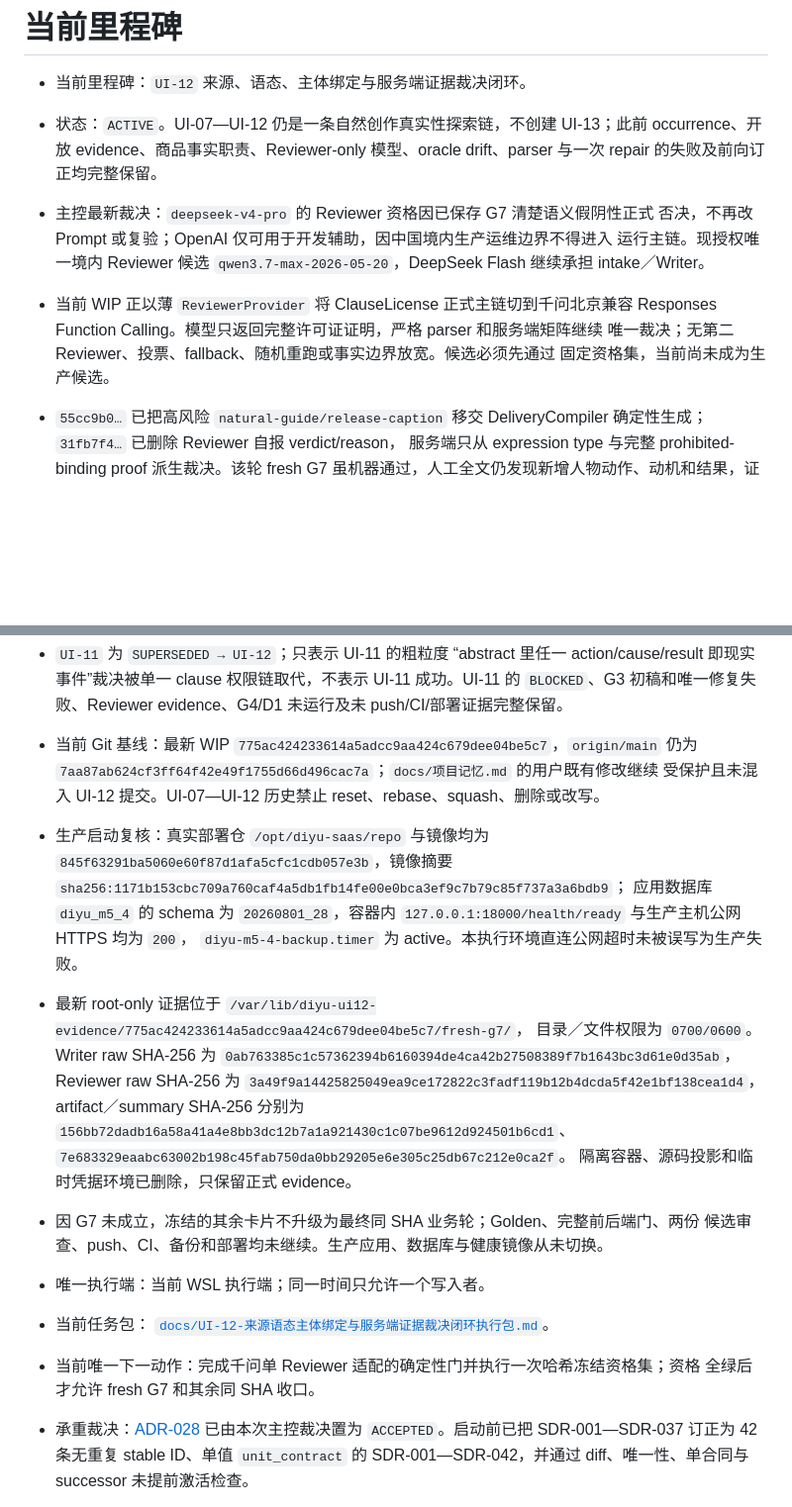
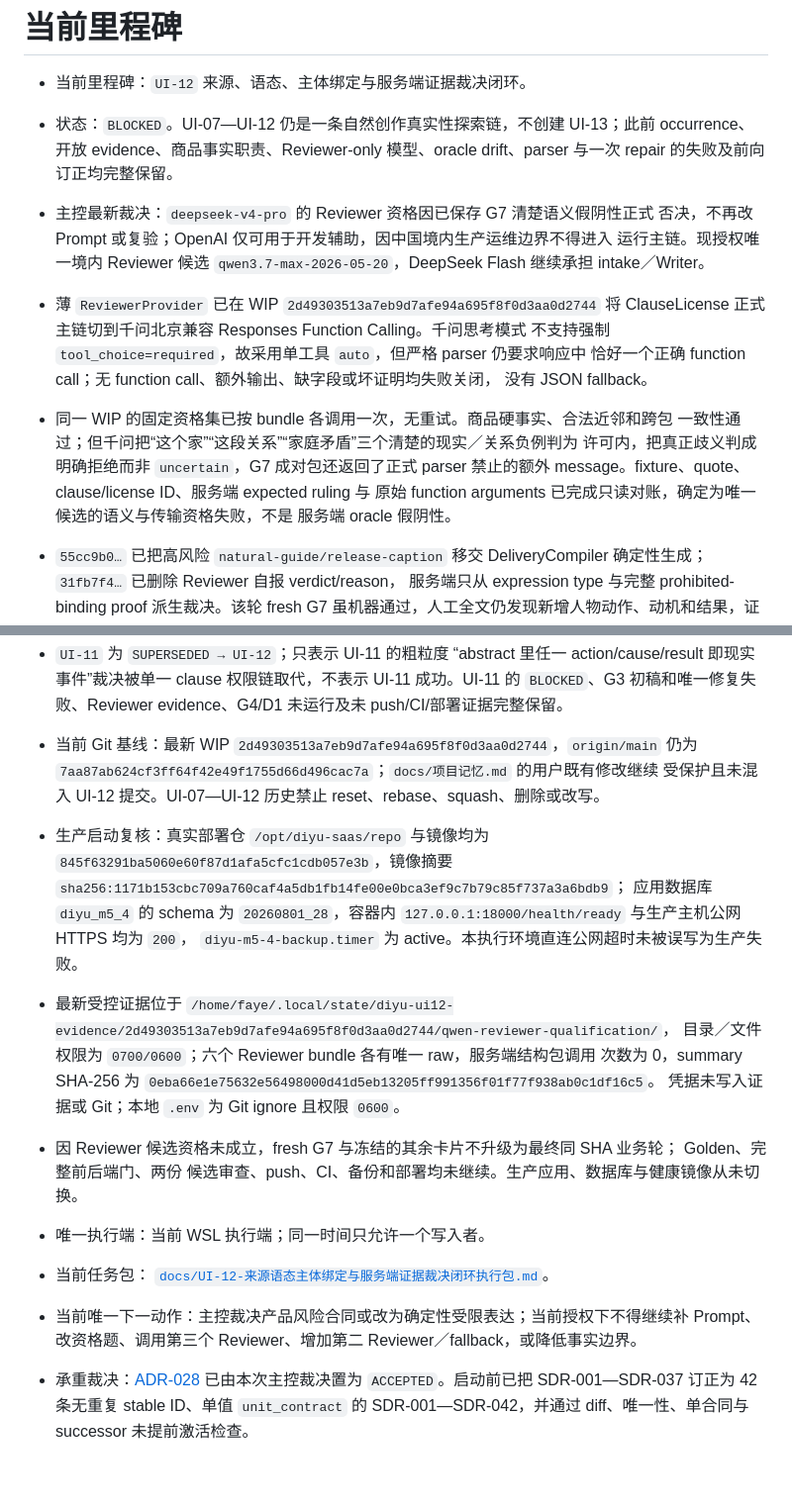
Before and after one commit to andyan77/diyu-formal-init, a Markdown page: MILESTONE.md, 2 parts joined by grey strips. Shown at 99% size. Rendered like a GitHub page; blank space fills up the shorter version.

```diff
--- a/MILESTONE.md
+++ b/MILESTONE.md
@@ -1,17 +1,24 @@
 # 当前里程碑
 
 - 当前里程碑：`UI-12` 来源、语态、主体绑定与服务端证据裁决闭环。
-- 状态：`ACTIVE`。UI-07—UI-12 仍是一条自然创作真实性探索链，不创建 UI-13；此前
+- 状态：`BLOCKED`。UI-07—UI-12 仍是一条自然创作真实性探索链，不创建 UI-13；此前
   occurrence、开放 evidence、商品事实职责、Reviewer-only 模型、oracle drift、parser
   与一次 repair 的失败及前向订正均完整保留。
 - 主控最新裁决：`deepseek-v4-pro` 的 Reviewer 资格因已保存 G7 清楚语义假阴性正式
   否决，不再改 Prompt 或复验；OpenAI 仅可用于开发辅助，因中国境内生产运维边界不得进入
   运行主链。现授权唯一境内 Reviewer 候选
   `qwen3.7-max-2026-05-20`，DeepSeek Flash 继续承担 intake／Writer。
-- 当前 WIP 正以薄 `ReviewerProvider` 将 ClauseLicense 正式主链切到千问北京兼容
-  Responses Function Calling。模型只返回完整许可证证明，严格 parser 和服务端矩阵继续
-  唯一裁决；无第二 Reviewer、投票、fallback、随机重跑或事实边界放宽。候选必须先通过
-  固定资格集，当前尚未成为生产候选。
+- 薄 `ReviewerProvider` 已在 WIP `2d49303513a7eb9d7afe94a695f8f0d3aa0d2744`
+  将 ClauseLicense 正式主链切到千问北京兼容 Responses Function Calling。千问思考模式
+  不支持强制 `tool_choice=required`，故采用单工具 `auto`，但严格 parser 仍要求响应中
+  恰好一个正确 function call；无 function call、额外输出、缺字段或坏证明均失败关闭，
+  没有 JSON fallback。
+- 同一 WIP 的固定资格集已按 bundle 各调用一次，无重试。商品硬事实、合法近邻和跨包
+  一致性通过；但千问把“这个家”“这段关系”“家庭矛盾”三个清楚的现实／关系负例判为
+  许可内，把真正歧义判成明确拒绝而非 `uncertain`，G7 成对包还返回了正式 parser
+  禁止的额外 message。fixture、quote、clause/license ID、服务端 expected ruling 与
+  原始 function arguments 已完成只读对账，确定为唯一候选的语义与传输资格失败，不是
+  服务端 oracle 假阴性。
 - `55cc9b0…` 已把高风险 `natural-guide/release-caption` 移交
   DeliveryCompiler 确定性生成；`31fb7f4…` 已删除 Reviewer 自报 verdict/reason，
   服务端只从 expression type 与完整 prohibited-binding proof 派生裁决。该轮 fresh G7
@@ -34,7 +41,7 @@
   UI-11 成功。UI-11 的 `BLOCKED`、G3 初稿和唯一修复失败、Reviewer evidence、G4/D1
   未运行及未 push/CI/部署证据完整保留。
 - 当前 Git 基线：最新 WIP
-  `775ac424233614a5adcc9aa424c679dee04be5c7`，`origin/main` 仍为
+  `2d49303513a7eb9d7afe94a695f8f0d3aa0d2744`，`origin/main` 仍为
   `7aa87ab624cf3ff64f42e49f1755d66d496cac7a`；`docs/项目记忆.md` 的用户既有修改继续
   受保护且未混入 UI-12 提交。UI-07—UI-12 历史禁止 reset、rebase、squash、删除或改写。
 - 生产启动复核：真实部署仓 `/opt/diyu-saas/repo` 与镜像均为
@@ -43,23 +50,20 @@
   应用数据库 `diyu_m5_4` 的 schema 为 `20260801_28`，容器内
   `127.0.0.1:18000/health/ready` 与生产主机公网 HTTPS 均为 `200`，
   `diyu-m5-4-backup.timer` 为 active。本执行环境直连公网超时未被误写为生产失败。
-- 最新 root-only 证据位于
-  `/var/lib/diyu-ui12-evidence/775ac424233614a5adcc9aa424c679dee04be5c7/fresh-g7/`，
-  目录／文件权限为 `0700/0600`。Writer raw SHA-256 为
-  `0ab763385c1c57362394b6160394de4ca42b27508389f7b1643bc3d61e0d35ab`，
-  Reviewer raw SHA-256 为
-  `3a49f9a14425825049ea9ce172822c3fadf119b12b4dcda5f42e1bf138cea1d4`，
-  artifact／summary SHA-256 分别为
-  `156bb72dadb16a58a41a4e8bb3dc12b7a1a921430c1c07be9612d924501b6cd1`、
-  `7e683329eaabc63002b198c45fab750da0bb29205e6e305c25db67c212e0ca2f`。
-  隔离容器、源码投影和临时凭据环境已删除，只保留正式 evidence。
-- 因 G7 未成立，冻结的其余卡片不升级为最终同 SHA 业务轮；Golden、完整前后端门、两份
+- 最新受控证据位于
+  `/home/faye/.local/state/diyu-ui12-evidence/2d49303513a7eb9d7afe94a695f8f0d3aa0d2744/qwen-reviewer-qualification/`，
+  目录／文件权限为 `0700/0600`；六个 Reviewer bundle 各有唯一 raw，服务端结构包调用
+  次数为 0，summary SHA-256 为
+  `0eba66e1e75632e56498000d41d5eb13205ff991356f01f77f938ab0c1df16c5`。
+  凭据未写入证据或 Git；本地 `.env` 为 Git ignore 且权限 `0600`。
+- 因 Reviewer 候选资格未成立，fresh G7 与冻结的其余卡片不升级为最终同 SHA 业务轮；
+  Golden、完整前后端门、两份
   候选审查、push、CI、备份和部署均未继续。生产应用、数据库与健康镜像从未切换。
 - 唯一执行端：当前 WSL 执行端；同一时间只允许一个写入者。
 - 当前任务包：
   [`docs/UI-12-来源语态主体绑定与服务端证据裁决闭环执行包.md`](docs/UI-12-来源语态主体绑定与服务端证据裁决闭环执行包.md)。
-- 当前唯一下一动作：完成千问单 Reviewer 适配的确定性门并执行一次哈希冻结资格集；资格
-  全绿后才允许 fresh G7 和其余同 SHA 收口。
+- 当前唯一下一动作：主控裁决产品风险合同或改为确定性受限表达；当前授权下不得继续补
+  Prompt、改资格题、调用第三个 Reviewer、增加第二 Reviewer／fallback，或降低事实边界。
 - 承重裁决：[ADR-028](docs/架构决策/ADR-028-来源语态主体绑定与证据裁决矩阵.md)
   已由本次主控裁决置为 `ACCEPTED`。启动前已把 SDR-001—SDR-037 订正为 42 条无重复
   stable ID、单值 `unit_contract` 的 SDR-001—SDR-042，并通过 diff、唯一性、单合同与
```
Also changed, not shown: docs/UI-12-来源语态主体绑定与服务端证据裁决闭环执行包.md (+38 -0 lines), docs/架构决策/ADR-028-来源语态主体绑定与证据裁决矩阵.md (+19 -0 lines).
